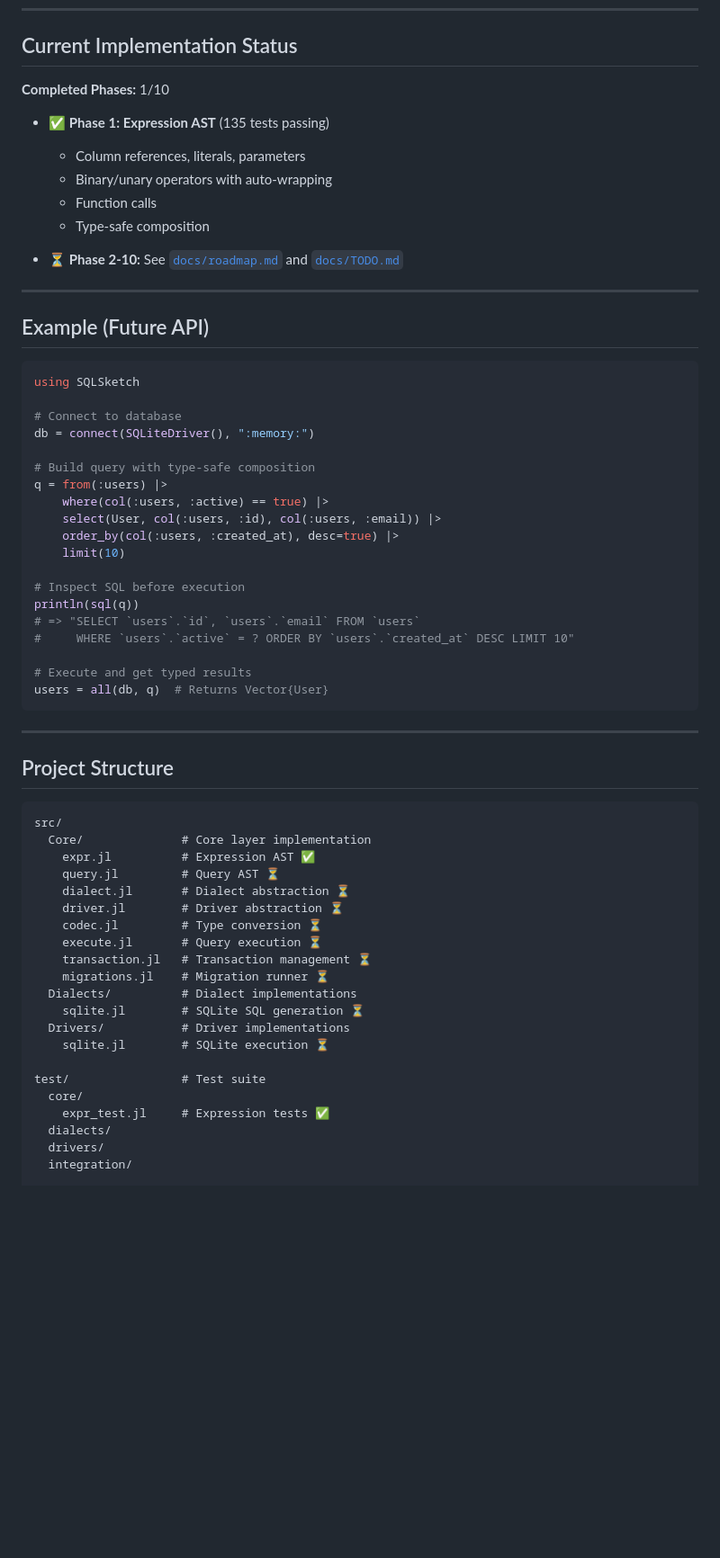
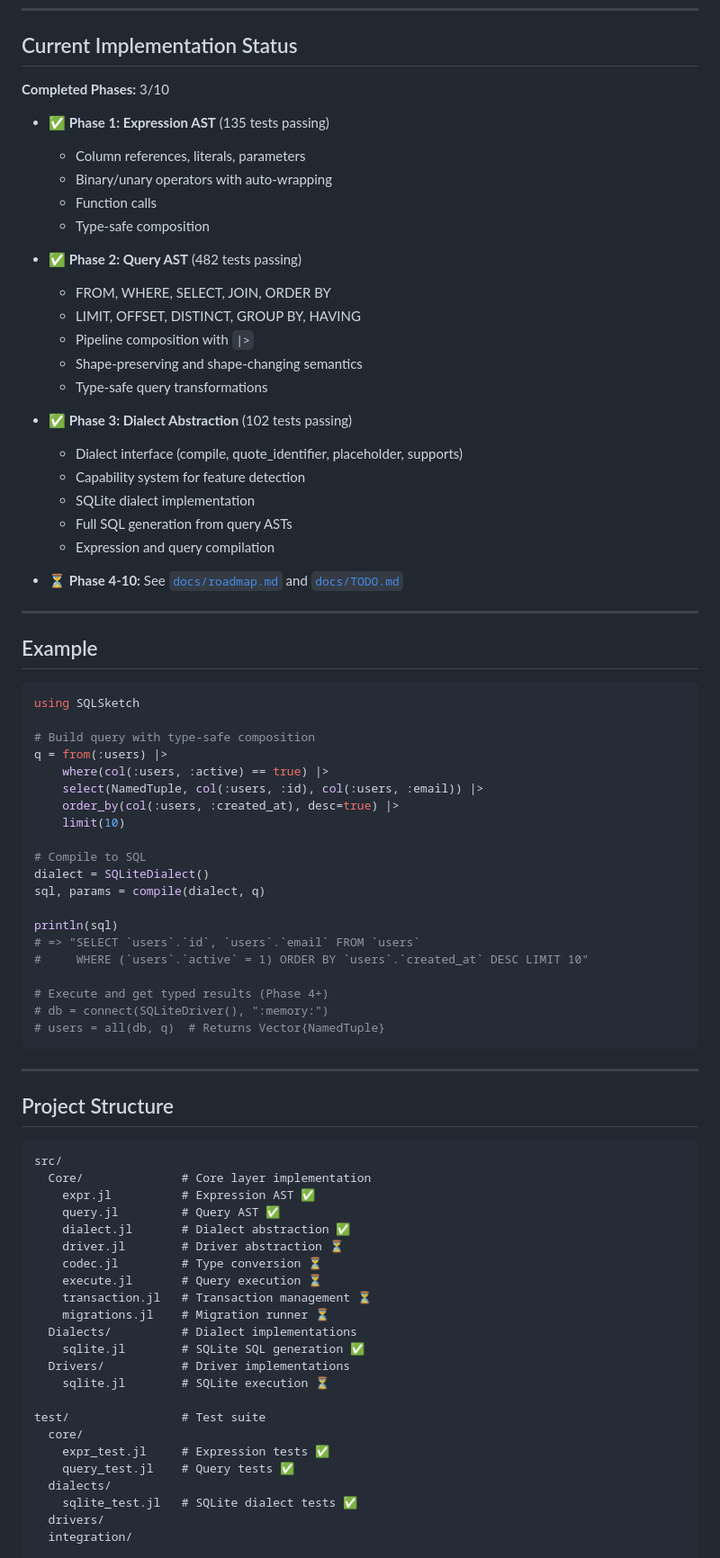
Before and after one commit to daikichiba9511/SQLSketch.jl, a Markdown page: README.md, the part around the change printed below. Shown: that part at 90% size. Rendered like a GitHub page; blank space fills up the shorter version.

Commit message:
feat(docs): update README and TODO for completed phases and tests

````diff
--- a/README.md
+++ b/README.md
@@ -86,7 +86,7 @@ SQLSketch is designed as a two-layer system:
 
 ## Current Implementation Status
 
-**Completed Phases:** 1/10
+**Completed Phases:** 3/10
 
 - ✅ **Phase 1: Expression AST** (135 tests passing)
   - Column references, literals, parameters
@@ -94,32 +94,47 @@ SQLSketch is designed as a two-layer system:
   - Function calls
   - Type-safe composition
 
-- ⏳ **Phase 2-10:** See [`docs/roadmap.md`](docs/roadmap.md) and [`docs/TODO.md`](docs/TODO.md)
+- ✅ **Phase 2: Query AST** (482 tests passing)
+  - FROM, WHERE, SELECT, JOIN, ORDER BY
+  - LIMIT, OFFSET, DISTINCT, GROUP BY, HAVING
+  - Pipeline composition with `|>`
+  - Shape-preserving and shape-changing semantics
+  - Type-safe query transformations
+
+- ✅ **Phase 3: Dialect Abstraction** (102 tests passing)
+  - Dialect interface (compile, quote_identifier, placeholder, supports)
+  - Capability system for feature detection
+  - SQLite dialect implementation
+  - Full SQL generation from query ASTs
+  - Expression and query compilation
+
+- ⏳ **Phase 4-10:** See [`docs/roadmap.md`](docs/roadmap.md) and [`docs/TODO.md`](docs/TODO.md)
 
 ---
 
-## Example (Future API)
+## Example
 
 ```julia
 using SQLSketch
 
-# Connect to database
-db = connect(SQLiteDriver(), ":memory:")
-
 # Build query with type-safe composition
 q = from(:users) |>
     where(col(:users, :active) == true) |>
-    select(User, col(:users, :id), col(:users, :email)) |>
+    select(NamedTuple, col(:users, :id), col(:users, :email)) |>
     order_by(col(:users, :created_at), desc=true) |>
     limit(10)
 
-# Inspect SQL before execution
-println(sql(q))
+# Compile to SQL
+dialect = SQLiteDialect()
+sql, params = compile(dialect, q)
+
+println(sql)
 # => "SELECT `users`.`id`, `users`.`email` FROM `users`
-#     WHERE `users`.`active` = ? ORDER BY `users`.`created_at` DESC LIMIT 10"
+#     WHERE (`users`.`active` = 1) ORDER BY `users`.`created_at` DESC LIMIT 10"
 
-# Execute and get typed results
-users = all(db, q)  # Returns Vector{User}
+# Execute and get typed results (Phase 4+)
+# db = connect(SQLiteDriver(), ":memory:")
+# users = all(db, q)  # Returns Vector{NamedTuple}
 ```
 
 ---
@@ -130,22 +145,24 @@ users = all(db, q)  # Returns Vector{User}
 src/
   Core/              # Core layer implementation
     expr.jl          # Expression AST ✅
-    query.jl         # Query AST ⏳
-    dialect.jl       # Dialect abstraction ⏳
+    query.jl         # Query AST ✅
+    dialect.jl       # Dialect abstraction ✅
     driver.jl        # Driver abstraction ⏳
     codec.jl         # Type conversion ⏳
     execute.jl       # Query execution ⏳
     transaction.jl   # Transaction management ⏳
     migrations.jl    # Migration runner ⏳
   Dialects/          # Dialect implementations
-    sqlite.jl        # SQLite SQL generation ⏳
+    sqlite.jl        # SQLite SQL generation ✅
   Drivers/           # Driver implementations
     sqlite.jl        # SQLite execution ⏳
 
 test/                # Test suite
   core/
     expr_test.jl     # Expression tests ✅
+    query_test.jl    # Query tests ✅
   dialects/
+    sqlite_test.jl   # SQLite dialect tests ✅
   drivers/
   integration/
 
````
Also changed, not shown: other parts of README.md (+7 -3 lines), docs/TODO.md (+94 -90 lines).
